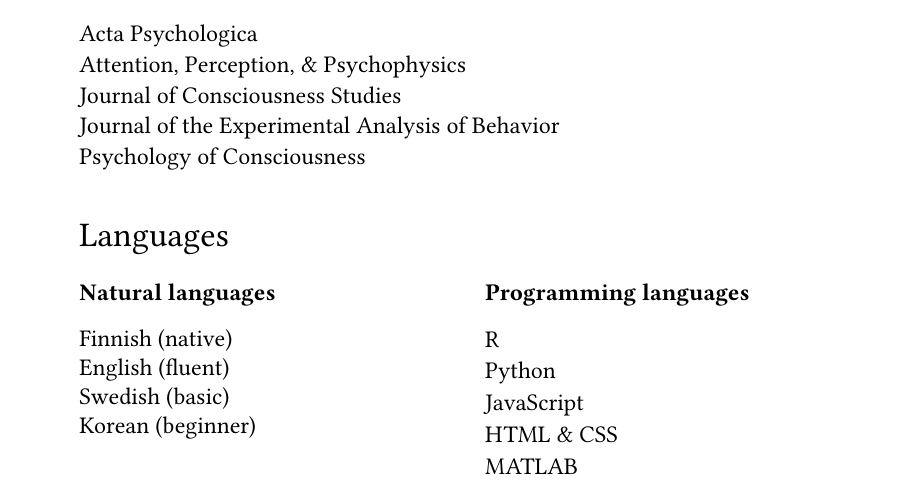
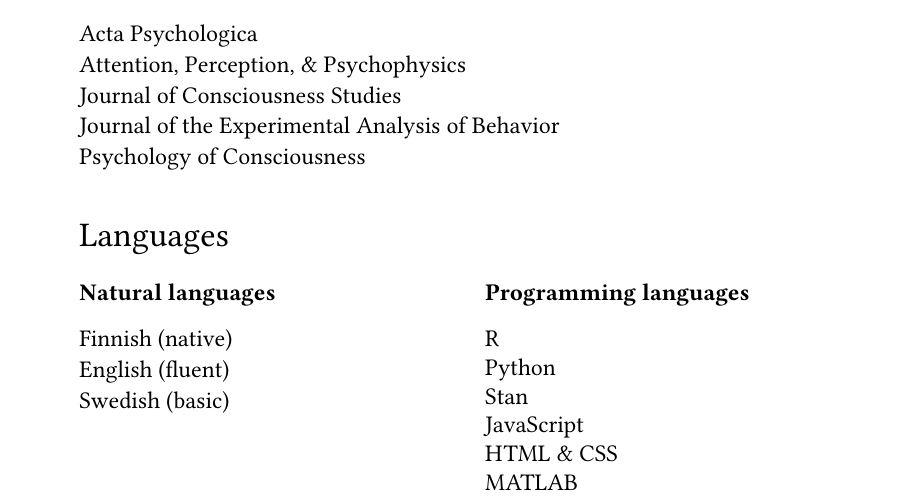
Before and after one commit to mvuorre/CV, a LaTeX document (source/vuorre-matti.tex): part of page 4 of 4, cut so that both start at the same text. Compiled offline with XeLaTeX.

Commit message:
Add Stan language

```diff
--- a/source/vuorre-matti.tex
+++ b/source/vuorre-matti.tex
@@ -181,7 +181,6 @@
 \item Finnish (native)
 \item English (fluent)
 \item Swedish (basic)
-\item Korean (beginner)
 \end{itemize}
 \vfill\null
 \columnbreak
@@ -189,6 +188,7 @@
 \begin{itemize}
 \item R
 \item Python
+\item Stan
 \item JavaScript
 \item HTML \& CSS
 \item MATLAB
```
